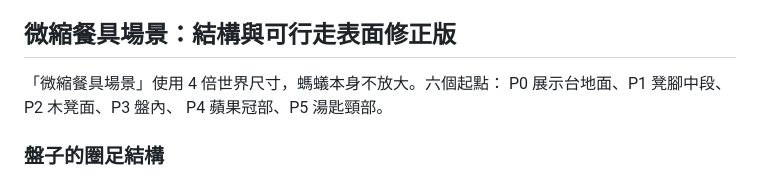
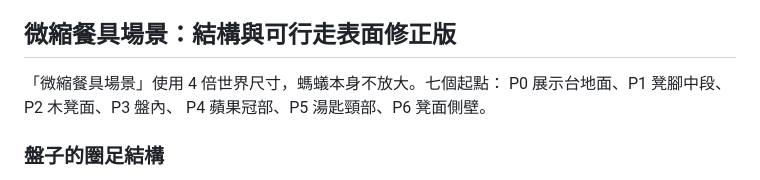
Before and after one commit to Prysline/ant-surface-lab, a Markdown page: README.md, the part around the change. Drawn GitHub-style.

Commit message:
docs: keep miniature spawn count consistent with new side test point

```diff
--- a/README.md
+++ b/README.md
@@ -18,9 +18,9 @@
 
 ## 微縮餐具場景：結構與可行走表面修正版
 
-「微縮餐具場景」使用 4 倍世界尺寸，螞蟻本身不放大。六個起點：
+「微縮餐具場景」使用 4 倍世界尺寸，螞蟻本身不放大。七個起點：
 P0 展示台地面、P1 凳腳中段、P2 木凳面、P3 盤內、
-P4 蘋果冠部、P5 湯匙頸部。
+P4 蘋果冠部、P5 湯匙頸部、P6 凳面側壁。
 
 ### 盤子的圈足結構
 
```
